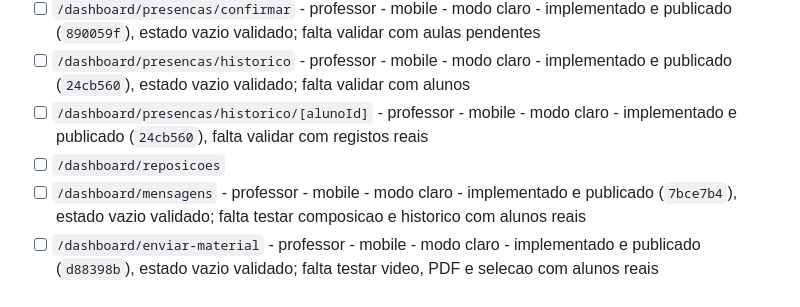
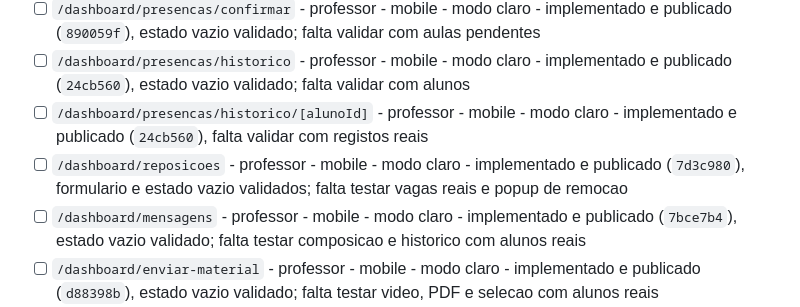
Before and after one commit to jpamarcelino/escola-musica-ccg, a Markdown page: PAGINAS_POR_REDENHAR.md, the part around the change. Drawn GitHub-style.

```diff
--- a/PAGINAS_POR_REDENHAR.md
+++ b/PAGINAS_POR_REDENHAR.md
@@ -63,7 +63,7 @@ Estas rotas funcionam com o design herdado da `main`, mas todas precisam de rede
 - [ ] `/dashboard/presencas/confirmar` - professor - mobile - modo claro - implementado e publicado (`890059f`), estado vazio validado; falta validar com aulas pendentes
 - [ ] `/dashboard/presencas/historico` - professor - mobile - modo claro - implementado e publicado (`24cb560`), estado vazio validado; falta validar com alunos
 - [ ] `/dashboard/presencas/historico/[alunoId]` - professor - mobile - modo claro - implementado e publicado (`24cb560`), falta validar com registos reais
-- [ ] `/dashboard/reposicoes`
+- [ ] `/dashboard/reposicoes` - professor - mobile - modo claro - implementado e publicado (`7d3c980`), formulario e estado vazio validados; falta testar vagas reais e popup de remocao
 - [ ] `/dashboard/mensagens` - professor - mobile - modo claro - implementado e publicado (`7bce7b4`), estado vazio validado; falta testar composicao e historico com alunos reais
 - [ ] `/dashboard/enviar-material` - professor - mobile - modo claro - implementado e publicado (`d88398b`), estado vazio validado; falta testar video, PDF e selecao com alunos reais
 - [ ] `/dashboard/mensalidades` - professor - mobile - modo claro - implementado e publicado (`7d84fb0`), resumo e estado vazio validados; falta testar movimentos reais
```
Also changed, not shown: DESIGN_PINTEREST_HANDOFF.md (+2 -0 lines).
